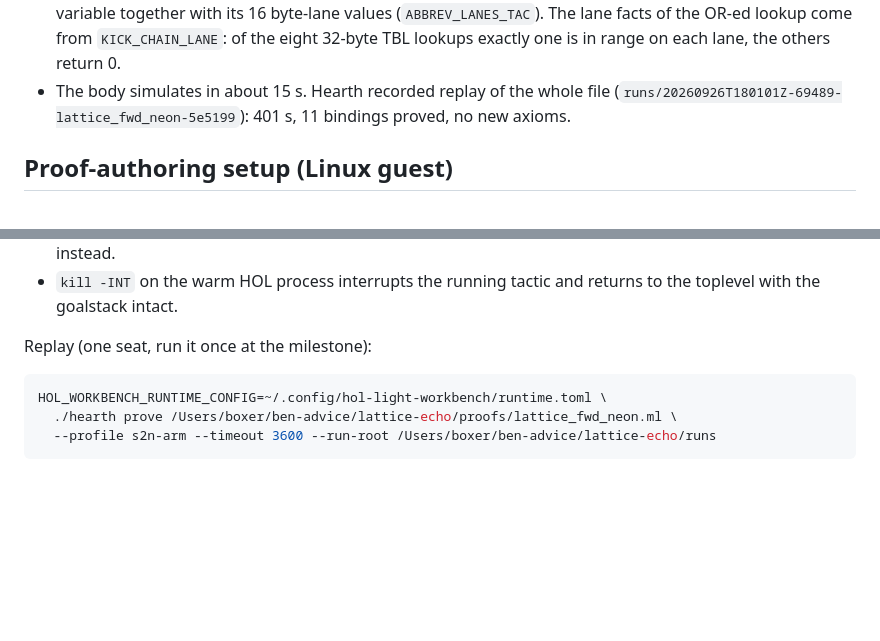
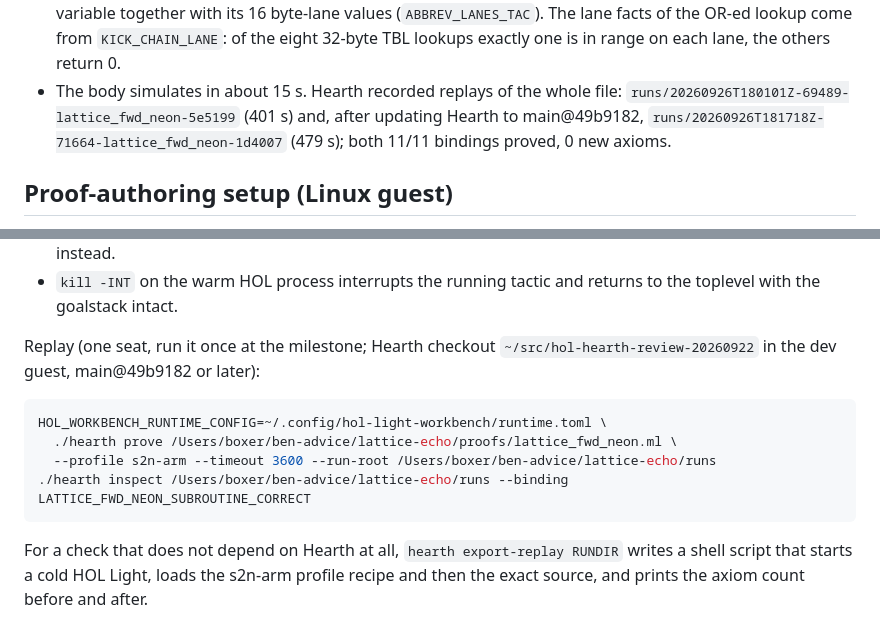
Before and after one commit to BenKnill/lattice-echo, a Markdown page: NOTES.md, 2 parts joined by grey strips. Drawn GitHub-style; blank space fills up the shorter version.

Commit message:
Notes: Hearth updated to main@49b9182, second receipt, cold replay export
Co-Authored-By: Claude Fable 5.1 <noreply@anthropic.com>

````diff
--- a/NOTES.md
+++ b/NOTES.md
@@ -60,9 +60,10 @@ How the proof is organised:
   with its 16 byte-lane values (`ABBREV_LANES_TAC`). The lane facts of the
   OR-ed lookup come from `KICK_CHAIN_LANE`: of the eight 32-byte TBL lookups
   exactly one is in range on each lane, the others return 0.
-- The body simulates in about 15 s. Hearth recorded replay of the whole file
-  (`runs/20260926T180101Z-69489-lattice_fwd_neon-5e5199`): 401 s, 11 bindings
-  proved, no new axioms.
+- The body simulates in about 15 s. Hearth recorded replays of the whole file:
+  `runs/20260926T180101Z-69489-lattice_fwd_neon-5e5199` (401 s) and, after
+  updating Hearth to main@49b9182, `runs/20260926T181718Z-71664-lattice_fwd_neon-1d4007`
+  (479 s); both 11/11 bindings proved, 0 new axioms.
 
 ## Proof-authoring setup (Linux guest)
 
@@ -90,10 +91,16 @@ etc.). Lessons specific to the vector proof:
 - `kill -INT` on the warm HOL process interrupts the running tactic and
   returns to the toplevel with the goalstack intact.
 
-Replay (one seat, run it once at the milestone):
+Replay (one seat, run it once at the milestone; Hearth checkout
+`~/src/hol-hearth-review-20260922` in the dev guest, main@49b9182 or later):
 
 ```sh
 HOL_WORKBENCH_RUNTIME_CONFIG=~/.config/hol-light-workbench/runtime.toml \
   ./hearth prove /Users/boxer/ben-advice/lattice-echo/proofs/lattice_fwd_neon.ml \
   --profile s2n-arm --timeout 3600 --run-root /Users/boxer/ben-advice/lattice-echo/runs
+./hearth inspect /Users/boxer/ben-advice/lattice-echo/runs --binding LATTICE_FWD_NEON_SUBROUTINE_CORRECT
 ```
+
+For a check that does not depend on Hearth at all, `hearth export-replay RUNDIR`
+writes a shell script that starts a cold HOL Light, loads the s2n-arm profile
+recipe and then the exact source, and prints the axiom count before and after.
````
